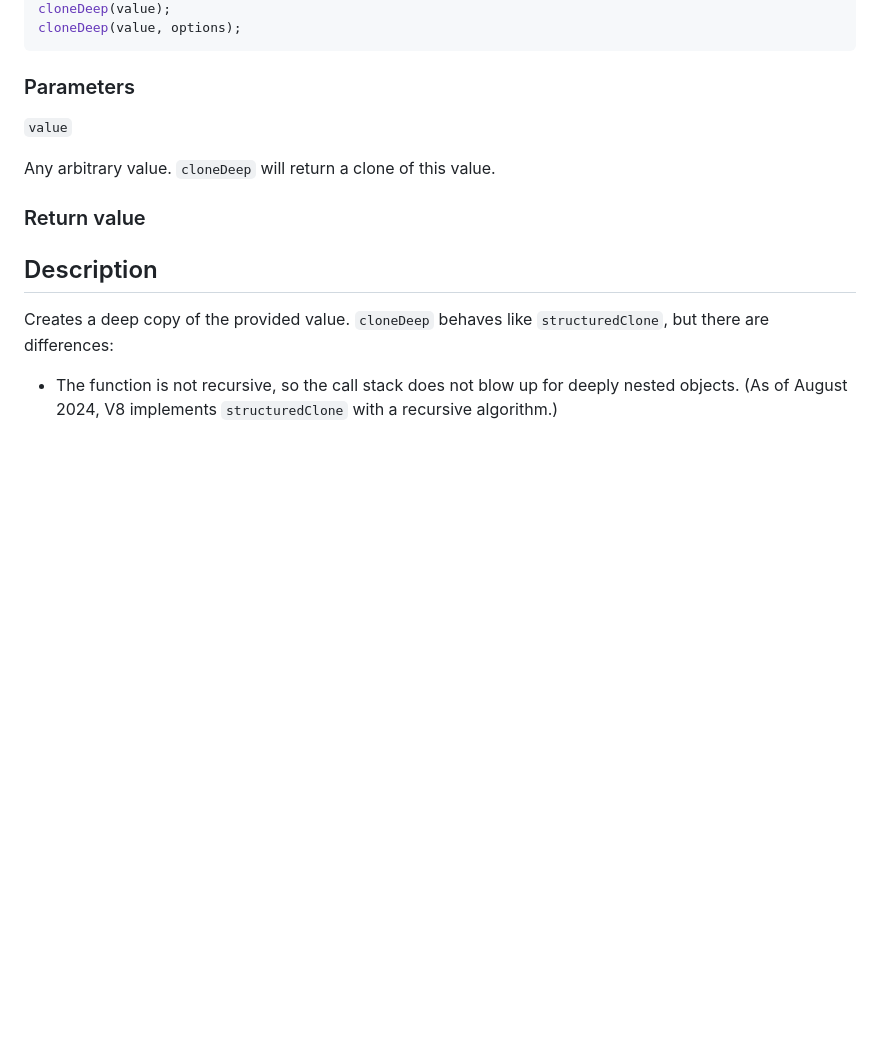
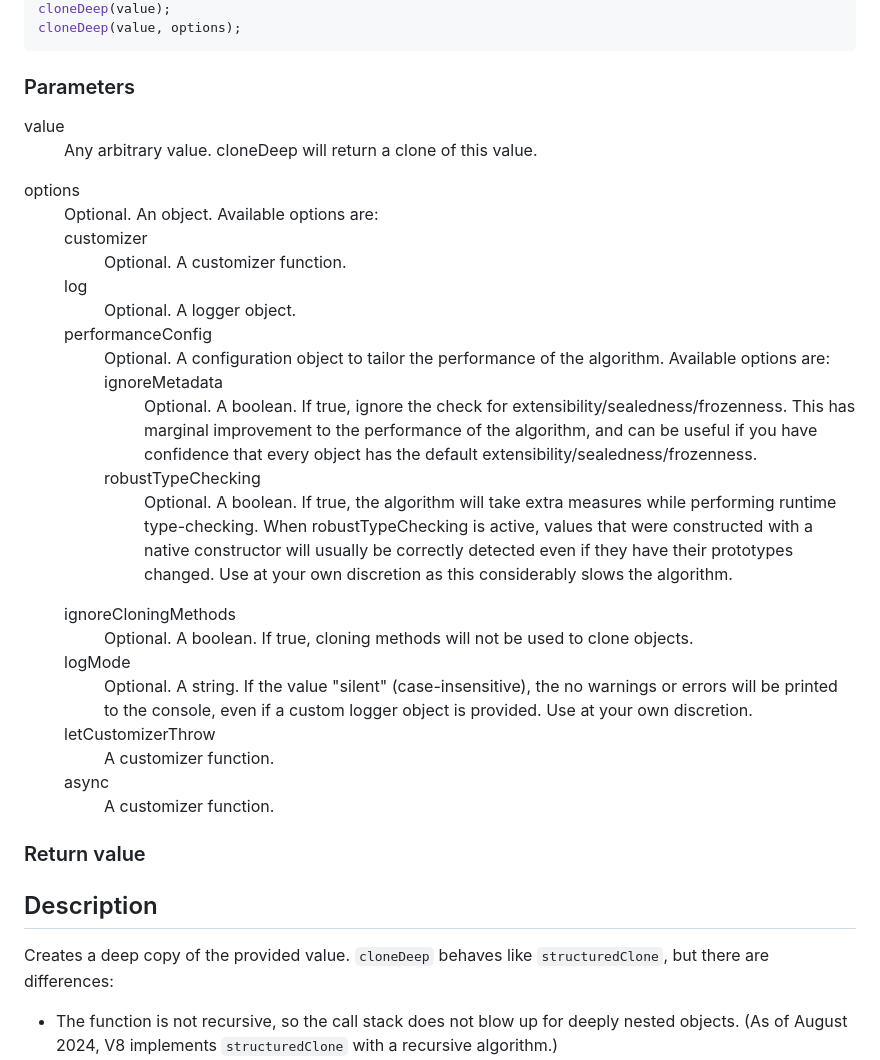
Before and after one commit to calebmsword/clone-deep, a Markdown page: docs/api.md, the part around the change. GitHub-like rendering; blank space fills up the shorter version.

```diff
--- a/docs/api.md
+++ b/docs/api.md
@@ -10,9 +10,42 @@ cloneDeep(value, options);
 
 ### Parameters
 
-`value`
+<dl>
+  <dt>value</dt>
+  <dd>Any arbitrary value. cloneDeep will return a clone of this value.</dd>
+</dl>
 
-Any arbitrary value. `cloneDeep` will return a clone of this value.
+<dl>
+  <dt>options</dt>
+  <dd>Optional. An object. Available options are:
+    <dl>
+      <dt>customizer</dt>
+      <dd>Optional. A customizer function.</dd>
+      <dt>log</dt>
+      <dd>Optional. A logger object.</dd>
+      <dt>performanceConfig</dt>
+      <dd>Optional. A configuration object to tailor the performance of the algorithm. Available options are:
+        <dl>
+          <dt>ignoreMetadata</dt>
+          <dd>Optional. A boolean. If true, ignore the check for extensibility/sealedness/frozenness. This has marginal improvement to the performance of the algorithm, and can be useful if you have confidence that every object has the default extensibility/sealedness/frozenness.</dd>
+          <dt>robustTypeChecking</dt>
+          <dd>Optional. A boolean. If true, the algorithm will take extra measures while performing runtime type-checking. When robustTypeChecking is active, values that were constructed with a native constructor will usually be correctly detected even if they have their prototypes changed. Use at your own discretion as this considerably slows the algorithm.</dd>
+        </dl>
+      </dd>
+      <dt>ignoreCloningMethods</dt>
+      <dd>Optional. A boolean. If true, cloning methods will not be used to clone objects.</dd>
+      <dt>logMode</dt>
+      <dd>Optional. A string. If the value "silent" (case-insensitive), the no warnings or errors will be printed to the console, even if a custom logger object is provided. Use at your own discretion.</dd>
+      <dt>letCustomizerThrow</dt>
+      <dd>A customizer function.</dd>
+      <dt>async</dt>
+      <dd>A customizer function.</dd>
+    </dl>
+  </dd>
+</dl>
+
+
+
 
 ### Return value
 
```
